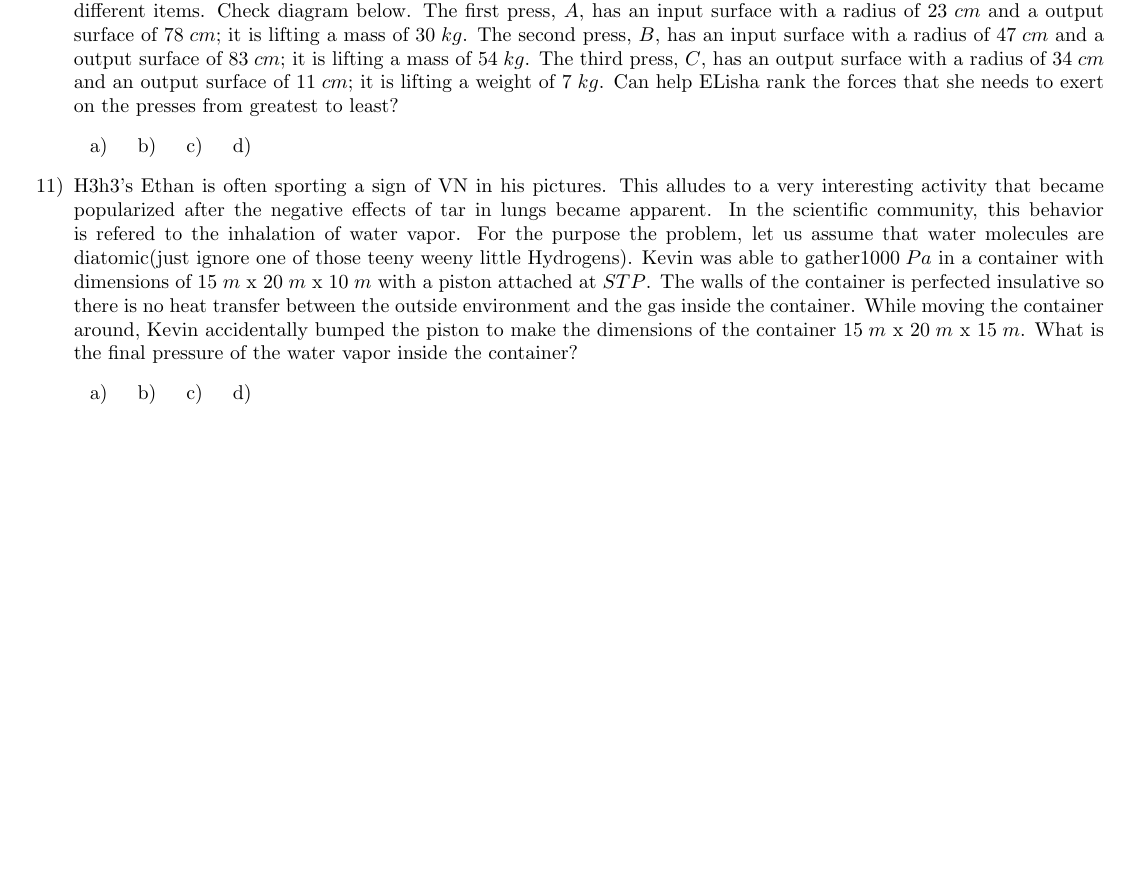
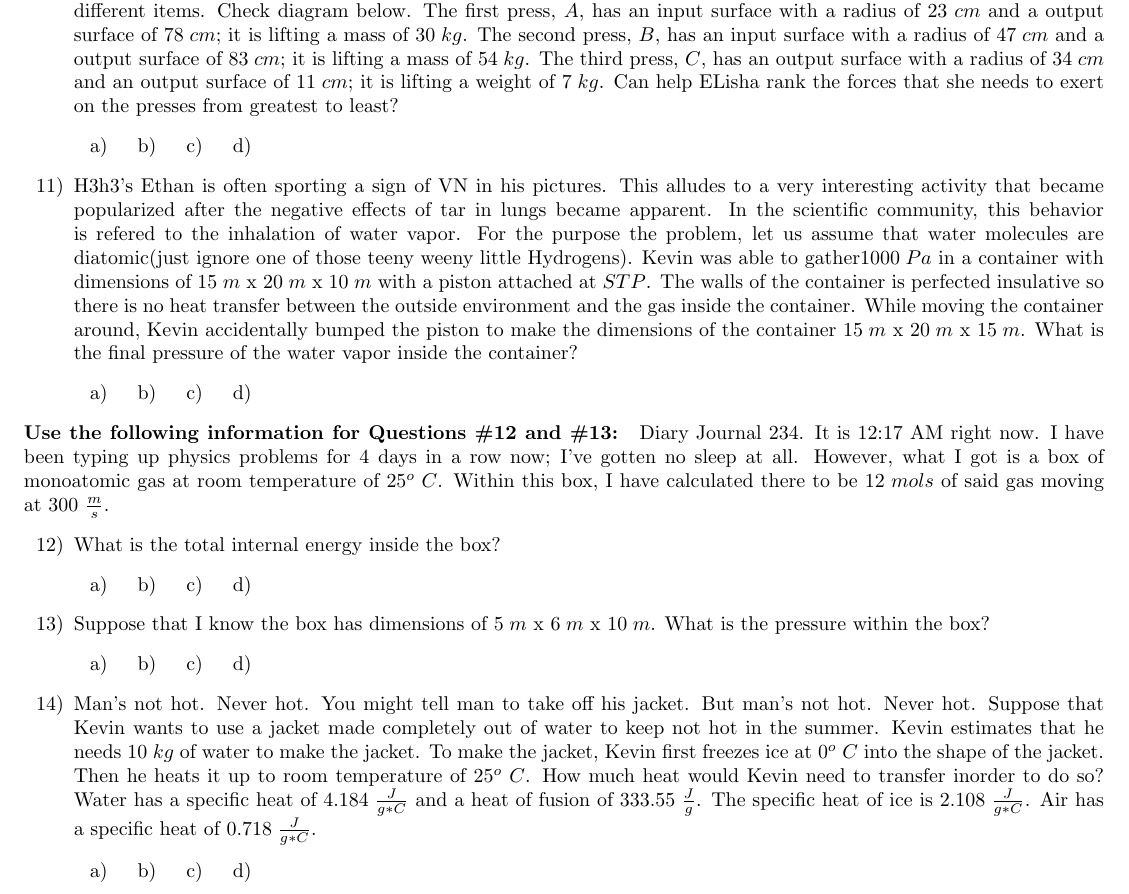
Before and after one commit to Ouroboroz/Science-League, a LaTeX document (AP Physics II/AP Physics II Problems.tex): part of page 2 of 2, cut so that both start at the same text, the shorter picture padded with empty space. Compiled offline with pdfLaTeX.

Commit message:
Added more problems to Physics II

```diff
--- a/AP Physics II/AP Physics II Problems.tex
+++ b/AP Physics II/AP Physics II Problems.tex
@@ -138,6 +138,35 @@
 			\inlineitem
 			\inlineitem
 		\end{enumerate}
+	\end{enumerate}
+	%Kinetic Theory x 2
+	\textbf{Use the following information for Questions \#12 and \#13: } Diary Journal 234. It is 12:17 AM right now. I have been typing up physics problems for $4$ days in a row now; I've gotten no sleep at all. However, what I got is a box of monoatomic gas at room temperature of $25^o\; C$. Within this box, I have calculated there to be $12\; mols$ of said gas moving at $300\ \frac{m}{s}$.
+	\begin{enumerate}
+		\item[12)]
+		What is the total internal energy inside the box?
+		\begin{enumerate}
+			\item
+			\inlineitem
+			\inlineitem
+			\inlineitem
+		\end{enumerate}
+		\item[13)]
+		Suppose that I know the box has dimensions of $5\; m$ x $6\; m$ x $10\; m$. What is the pressure within the box?
+		\begin{enumerate}
+			\item
+			\inlineitem
+			\inlineitem
+			\inlineitem
+		\end{enumerate}
+		%Heat
+		\item[14)]
+		Man's not hot. Never hot. You might tell man to take off his jacket. But man's not hot. Never hot. Suppose that Kevin wants to use a jacket made completely out of water to keep not hot in the summer. Kevin estimates that he needs $10\; kg$ of water to make the jacket. To make the jacket, Kevin first freezes ice at $0^o\; C$ into the shape of the jacket. Then he heats it up to room temperature of $25^o\; C$. How much heat would Kevin need to transfer inorder to do so? Water has a specific heat of $4.184\; \frac{J}{g*C}$ and a heat of fusion of $333.55\; \frac{J}{g}$. The specific heat of ice is $2.108\; \frac{J}{g*C}$. Air has a specific heat of $0.718\; \frac{J}{g*C}$.
+		\begin{enumerate}
+			\item
+			\inlineitem
+			\inlineitem
+			\inlineitem
+		\end{enumerate}
 
 	\end{enumerate}
 \end{document}
```
Also changed, not shown: AP Physics II/AP Physics II Problems.pdf, 1 other file.
